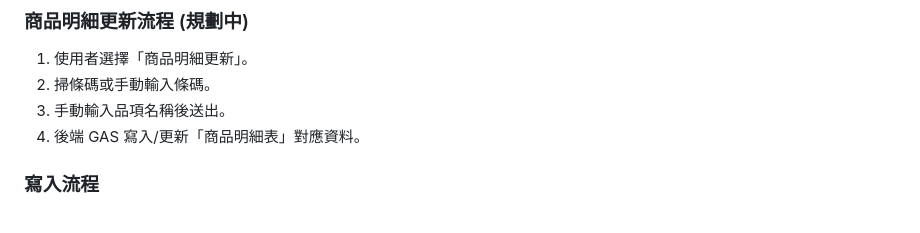
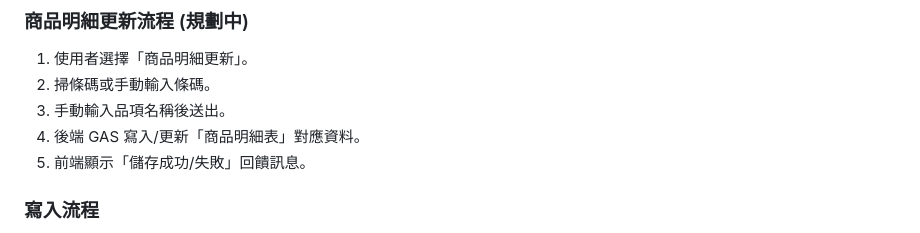
Before and after one commit to katelin1107/katelin1107.github.io, a Markdown page: docs/architecture.md, the part around the change. Rendered like a GitHub page.

```diff
--- a/docs/architecture.md
+++ b/docs/architecture.md
@@ -73,6 +73,7 @@ graph LR
 2. 掃條碼或手動輸入條碼。
 3. 手動輸入品項名稱後送出。
 4. 後端 GAS 寫入/更新「商品明細表」對應資料。
+5. 前端顯示「儲存成功/失敗」回饋訊息。
 
 ### 寫入流程
 1. 前端提交 `barcode`、`quantity`、`type (in/out)`、`staff`。
```
Also changed, not shown: docs/deployment_guide.md (+2 -1 lines).
